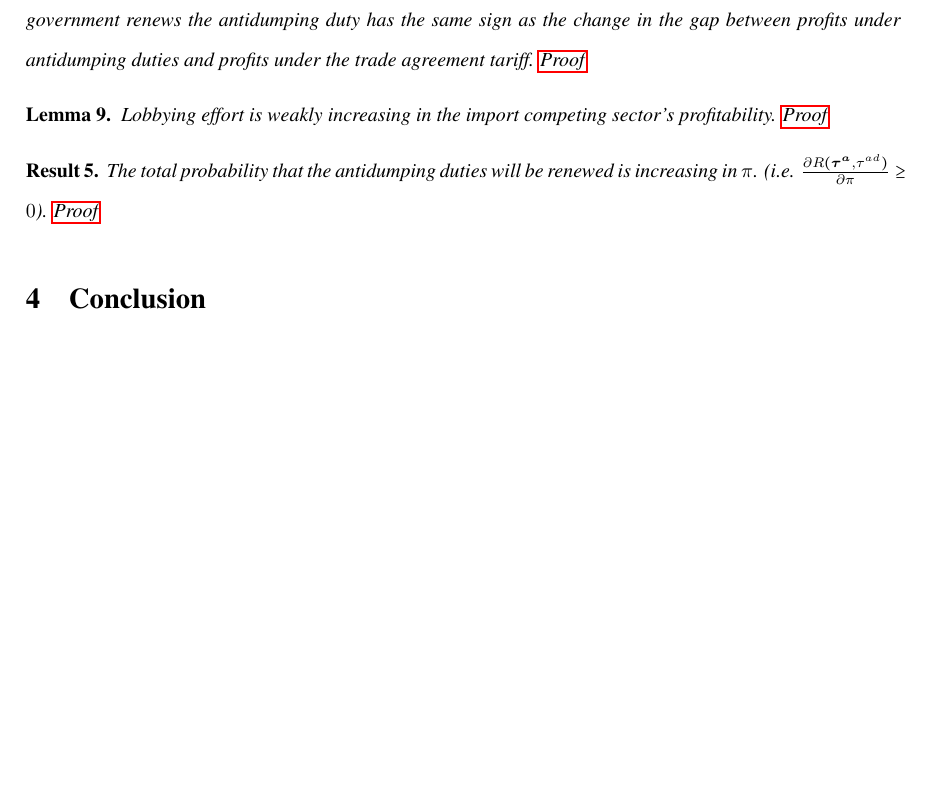
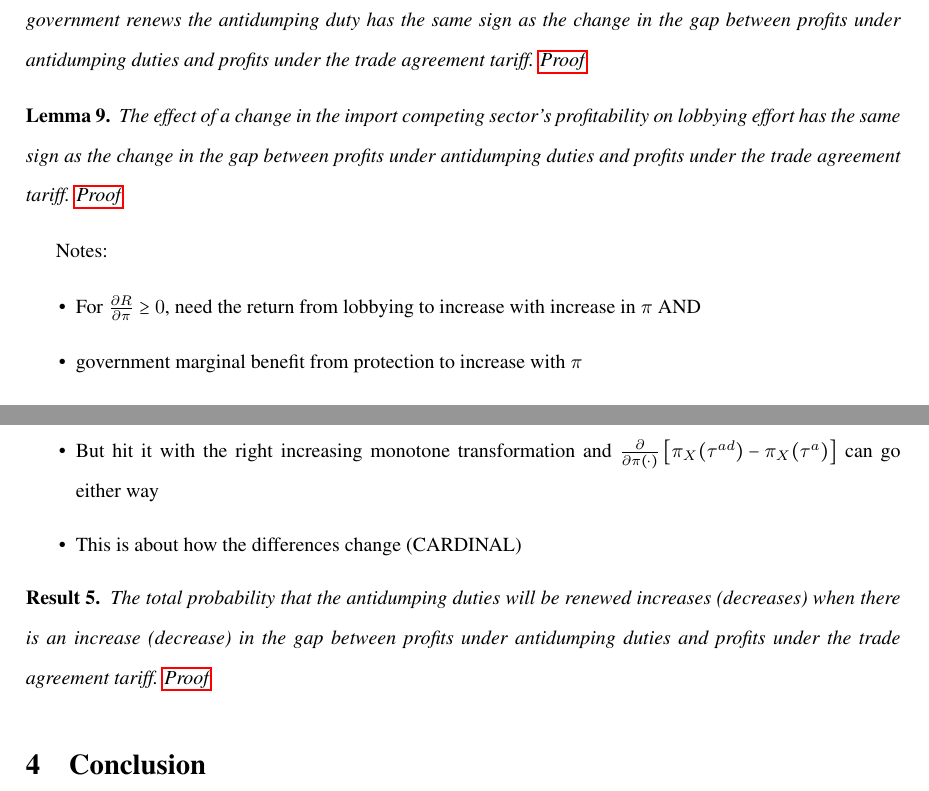
Before and after one commit to kbuzard/dispute-length, a LaTeX document (draft.tex): part of page 10 of 16 before the commit and two parts of pages 10 and 11 of 17 after it, the two joined at a grey line, cut so that both start at the same text, the shorter picture padded with empty space. Compiled offline with pdfLaTeX.

Commit message:
finish rewrite of \pi results and proofs

```diff
--- a/draft.tex
+++ b/draft.tex
@@ -399,13 +399,26 @@ In accordance with intuition, if there is a shift in the political weighting fun
 
 
 \begin{lemma}
-  Lobbying effort is weakly increasing in the import competing sector's profitability. \hyperlink{Pr_pi_indir}{Proof}
+  The effect of a change in the import competing sector's profitability on lobbying effort has the same sign as the change in the gap between profits under antidumping duties and profits under the trade agreement tariff. \hyperlink{Pr_pi_indir}{Proof}
   \label{res:pi_indir}
 \end{lemma}
 
+Notes:
+\begin{itemize}
+	\item For $\frac{\partial R}{\partial \pi} \geq 0$, need the return from lobbying to increase with increase in $\pi$ AND
+	\item government marginal benefit from protection to increase with $\pi$
+\end{itemize}
+
+\vskip.2in
+\begin{itemize}
+	\item Profit function convex $\Rightarrow$ also quasiconvex
+	\item But hit it with the right increasing monotone transformation and $\frac{\partial }{\partial \pi(\cdot)} \left[\pi_X(\tad) - \pi_X(\tau^a) \right]$ can go either way
+	\item This is about how the differences change (CARDINAL)
+\end{itemize}
+
 
 \begin{result}
-	The total probability that the antidumping duties will be renewed is increasing in $\pi$. (i.e. $\frac{\partial R(\bta,\tad)}{\partial  \pi} \geq 0$). \hyperlink{Pr_pi_total}{Proof}
+	The total probability that the antidumping duties will be renewed increases (decreases) when there is an increase (decrease) in the gap between profits under antidumping duties and profits under the trade agreement tariff. \hyperlink{Pr_pi_total}{Proof}
 	\label{res:pi_total}
 \end{result}
 
```
Also changed, not shown: draft.pdf, draft.tex (14 more changed lines).
